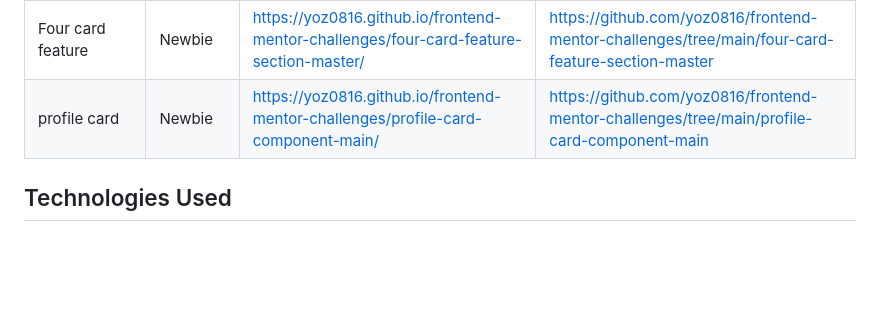
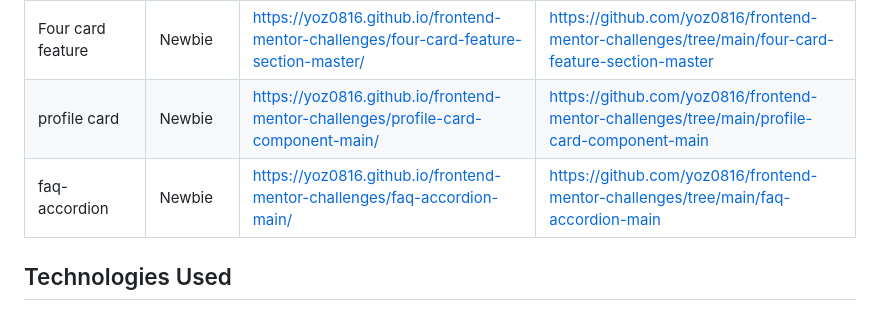
Before and after one commit to yoz0816/frontend-mentor-challenges, a Markdown page: README.md, the part around the change. GitHub-like rendering; blank space fills up the shorter version.

```diff
--- a/README.md
+++ b/README.md
@@ -26,6 +26,7 @@ This repository contains my solutions to various Frontend Mentor challenges. I u
 |fylo data storage   | Newbie  |https://yoz0816.github.io/frontend-mentor-challenges/fylo-data-storage-component-master/ |https://github.com/yoz0816/frontend-mentor-challenges/tree/main/fylo-data-storage-component-master |
 |Four card feature |Newbie | https://yoz0816.github.io/frontend-mentor-challenges/four-card-feature-section-master/  | https://github.com/yoz0816/frontend-mentor-challenges/tree/main/four-card-feature-section-master ||
 |  profile card   | Newbie     | https://yoz0816.github.io/frontend-mentor-challenges/profile-card-component-main/     |  https://github.com/yoz0816/frontend-mentor-challenges/tree/main/profile-card-component-main    |
+| faq-accordion  | Newbie   |https://yoz0816.github.io/frontend-mentor-challenges/faq-accordion-main/     | https://github.com/yoz0816/frontend-mentor-challenges/tree/main/faq-accordion-main  |
 ## Technologies Used
 
 - HTML5
```
